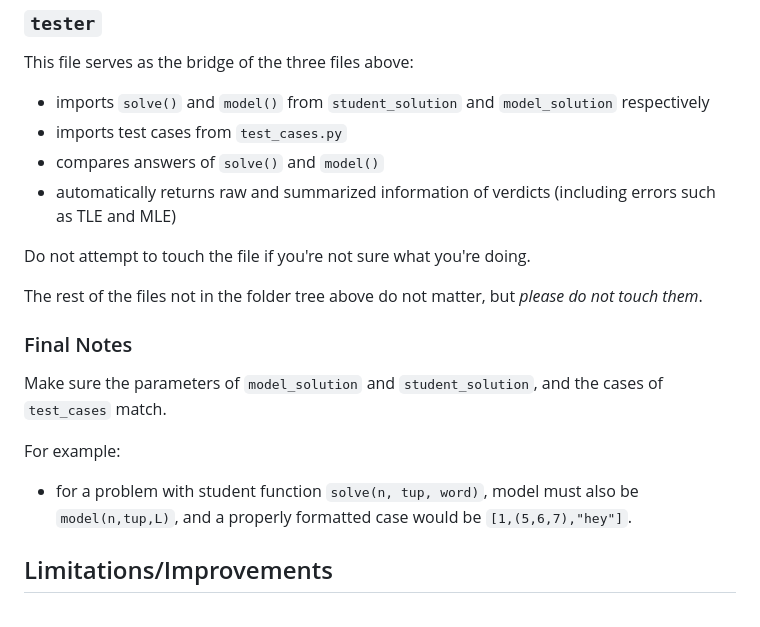
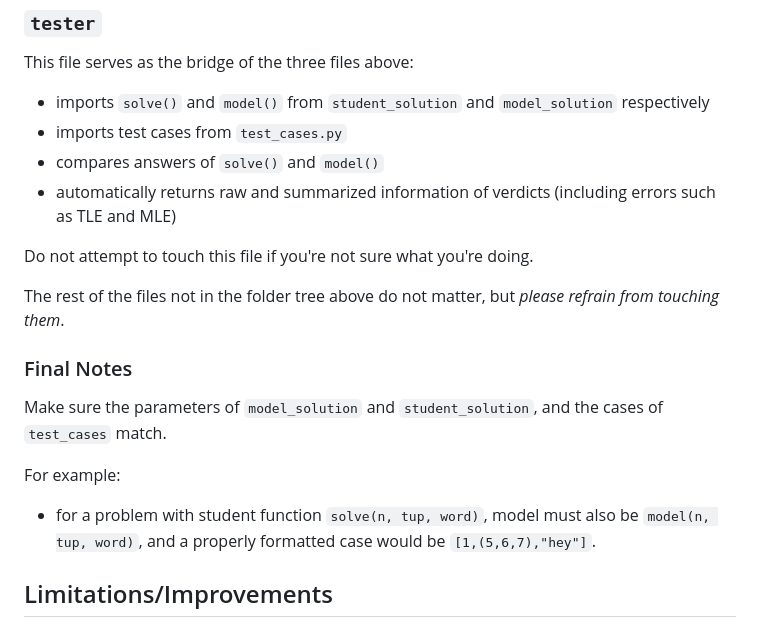
Before and after one commit to mortrpestl/code-pestle, a Markdown page: README.md, the part around the change printed below. Drawn GitHub-style.

Commit message:
refactor: added wording changes to README

```diff
--- a/README.md
+++ b/README.md
@@ -186,10 +186,11 @@ This file serves as the bridge of the three files above:
 - compares answers of `solve()` and `model()`
 - automatically returns raw and summarized information of verdicts (including errors such as TLE and MLE)
 
+Do not attempt to touch this file if you're not sure what you're doing.
 
-Do not attempt to touch the file if you're not sure what you're doing.
 
-The rest of the files not in the folder tree above do not matter, but _please do not touch them_.
+
+The rest of the files not in the folder tree above do not matter, but _please refrain from touching them_.
 
 ### Final Notes
 
@@ -197,7 +198,7 @@ Make sure the parameters of `model_solution` and `student_solution`, and the cas
 
 For example:
 
-- for a problem with student function `solve(n, tup, word)`, model must also be `model(n,tup,L)`, and a properly formatted case would be `[1,(5,6,7),"hey"]`.
+- for a problem with student function `solve(n, tup, word)`, model must also be `model(n, tup, word)`, and a properly formatted case would be `[1,(5,6,7),"hey"]`.
 ## Limitations/Improvements
 
 - as of October 2025:
```
Also changed, not shown: other parts of README.md (+1 -1 lines).
